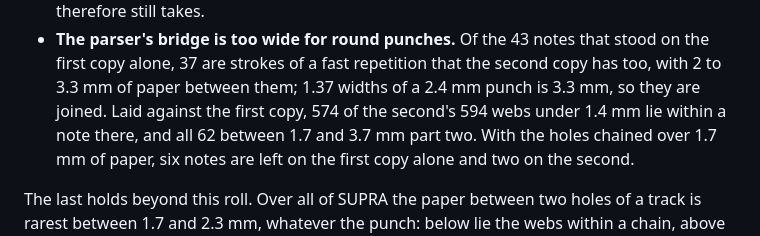
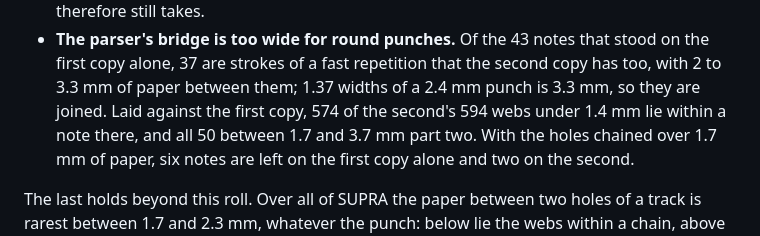
Before and after one commit to pfefferniels/welte225.org, a Markdown page: supra-pairs/README.md, the part around the change. GitHub-like rendering.

Commit message:
WM 1253: 50 webs between 1.7 and 3.7 mm, not 62
Co-Authored-By: Claude Fable 5.2 <noreply@anthropic.com>
Claude-Session: https://claude.ai/code/session_01PjBBMiiePvbDxytvZbUdd8

```diff
--- a/supra-pairs/README.md
+++ b/supra-pairs/README.md
@@ -365,7 +365,7 @@ things.
   repetition that the second copy has too, with 2 to 3.3 mm of paper
   between them; 1.37 widths of a 2.4 mm punch is 3.3 mm, so they are
   joined. Laid against the first copy, 574 of the second's 594 webs
-  under 1.4 mm lie within a note there, and all 62 between 1.7 and
+  under 1.4 mm lie within a note there, and all 50 between 1.7 and
   3.7 mm part two. With the holes chained over 1.7 mm of paper, six notes are left
   on the first copy alone and two on the second.
 
```
